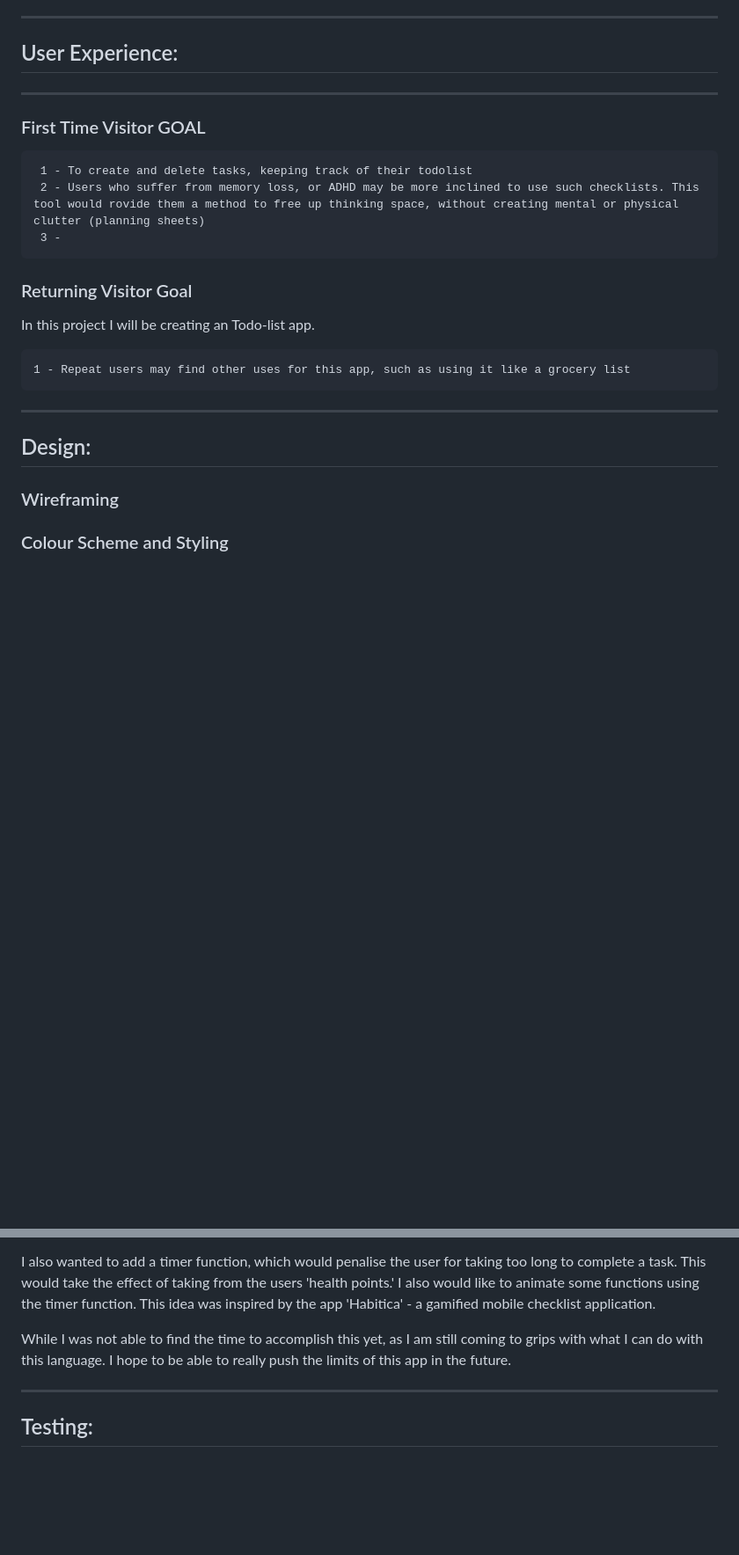
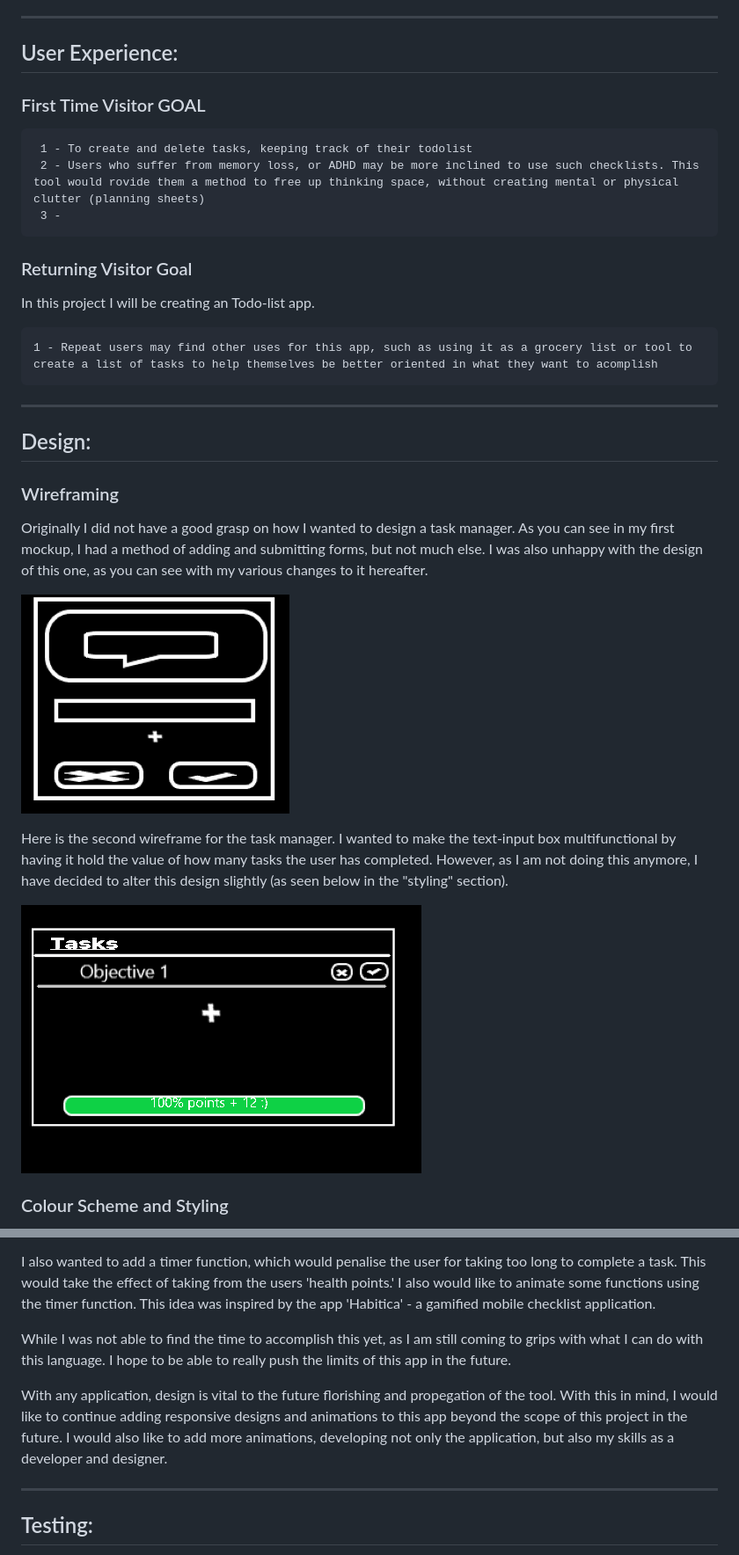
Before and after one commit to Armandoh4/checkpoint-taskmanager, a Markdown page: README.md, 2 parts joined by grey strips. Shown: that part at 88% size. Rendered like a GitHub page; pictures changed too: assets/readmeimage/wirefram1.png (added), assets/readmeimage/wireframe2.png (added); blank space fills up the shorter version.

Commit message:
Addition of wireframing templates in Readme

```diff
--- a/README.md
+++ b/README.md
@@ -33,7 +34,6 @@ This is an app hosted localy and keeps track of what the user inputs onto the lo
 * [Acknowledgments](#acknowledgments)
 ---
 ## User Experience:
----
 ### First Time Visitor GOAL
 
      1 - To create and delete tasks, keeping track of their todolist
@@ -43,12 +43,21 @@ This is an app hosted localy and keeps track of what the user inputs onto the lo
 ### Returning Visitor Goal
 In this project I will be creating an Todo-list app.
 
-    1 - Repeat users may find other uses for this app, such as using it like a grocery list
+    1 - Repeat users may find other uses for this app, such as using it as a grocery list or tool to create a list of tasks to help themselves be better oriented in what they want to acomplish
+
 
 ---
 ## Design:
 
 ### Wireframing
+
+Originally I did not have a good grasp on how I wanted to design a task manager. As you can see in my first mockup, I had a method of adding and submitting forms, but not much else. I was also unhappy with the design of this one, as you can see with my various changes to it hereafter.
+
+![](./assets/readmeimage/wirefram1.png)
+
+Here is the second wireframe for the task manager. I wanted to make the text-input box multifunctional by having it hold the value of how many tasks the user has completed. However, as I am not doing this anymore, I have decided to alter this design slightly (as seen below in the "styling" section).
+
+![](./assets/readmeimage/wireframe2.png)
 
 ### Colour Scheme and Styling
 
@@ -91,6 +108,8 @@ I also wanted to add a timer function, which would penalise the user for taking
 
 While I was not able to find the time to accomplish this yet, as I am still coming to grips with what I can do with this language. I hope to be able to really push the limits of this app in the future.
 
+With any application, design is vital to the future florishing and propegation of the tool. With this in mind, I would like to continue adding responsive designs and animations to this app beyond the scope of this project in the future. I would also like to add more animations, developing not only the application, but also my skills as a developer and designer.
+
 ---
 ## Testing:
 [Testing found here](TESTING.md)
```
Also changed, not shown: other parts of README.md (+14 -5 lines), assets/readmeimage/numberedlist.png (added).
